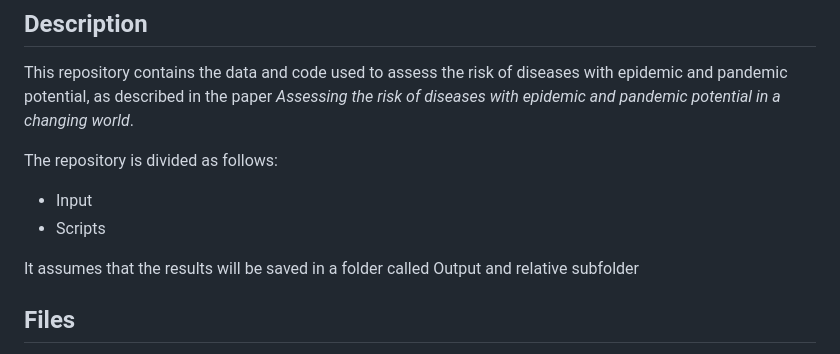
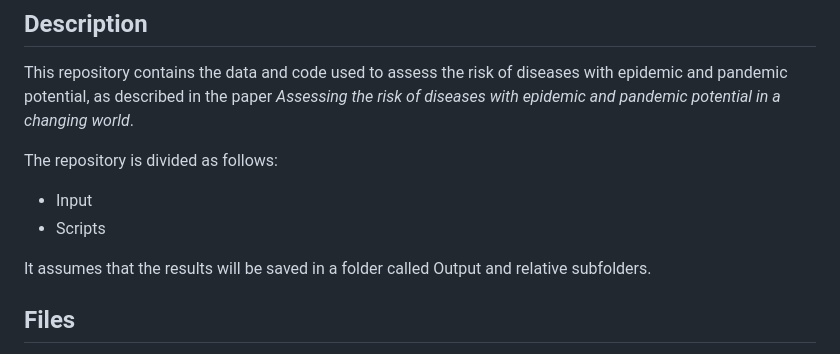
Before and after one commit to anjelinejeline/WHODiseasesSim, a Markdown page: README.md, the part around the change. Rendered like a GitHub page.

Commit message:
fourth commit

```diff
--- a/README.md
+++ b/README.md
@@ -25,7 +25,7 @@ The repository is divided as follows:
 -   Input
 -   Scripts
 
-It assumes that the results will be saved in a folder called Output and relative subfolder
+It assumes that the results will be saved in a folder called Output and relative subfolders.
 
 ## Files
 
```
